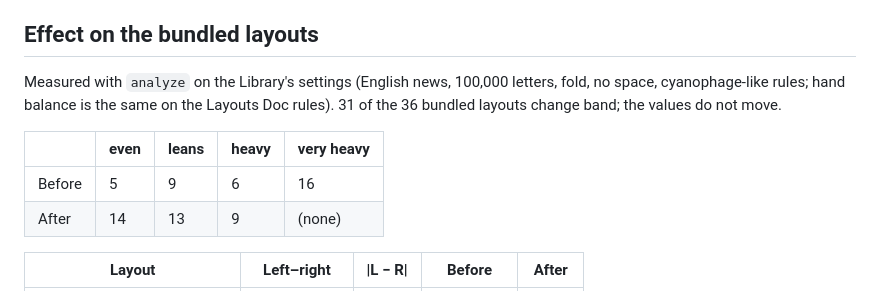
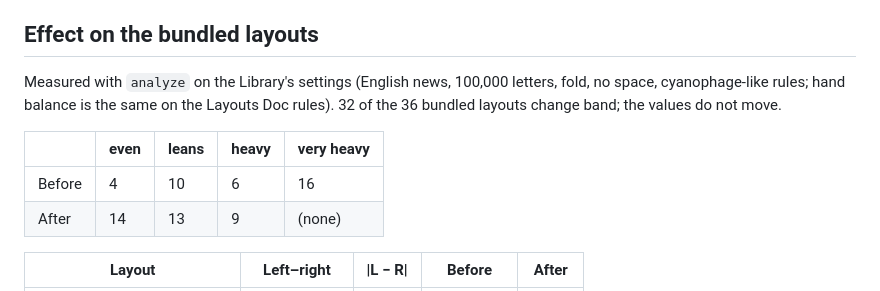
Before and after one commit to rafaelromao/layerbench, a Markdown page: docs/research/hand-balance-bands.md, the part around the change. Drawn GitHub-style.

Commit message:
Hand balance note: counts after Engram's fix
Co-Authored-By: Claude Sonnet 5.5 <noreply@anthropic.com>

```diff
--- a/docs/research/hand-balance-bands.md
+++ b/docs/research/hand-balance-bands.md
@@ -61,12 +61,12 @@ categories: *even* is green, *leans* amber and *heavy* red, where *leans* was gr
 ## Effect on the bundled layouts
 
 Measured with `analyze` on the Library's settings (English news, 100,000 letters, fold, no space,
-cyanophage-like rules; hand balance is the same on the Layouts Doc rules). 31 of the 36 bundled layouts
+cyanophage-like rules; hand balance is the same on the Layouts Doc rules). 32 of the 36 bundled layouts
 change band; the values do not move.
 
 | | even | leans | heavy | very heavy |
 |---|---|---|---|---|
-| Before | 5 | 9 | 6 | 16 |
+| Before | 4 | 10 | 6 | 16 |
 | After | 14 | 13 | 9 | (none) |
 
 | Layout | Left–right | \|L − R\| | Before | After |
```
